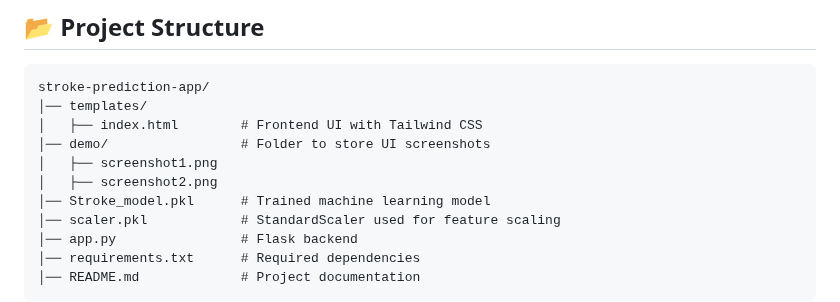
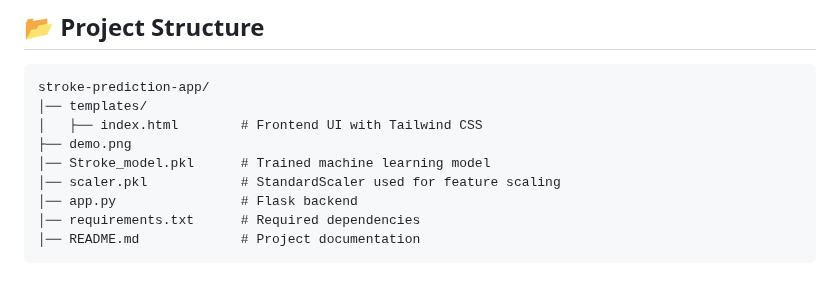
Before and after one commit to Kartik5199/Stroke-Prediction-System, a Markdown page: README.md, the part around the change. Rendered like a GitHub page; blank space fills up the shorter version.

```diff
--- a/README.md
+++ b/README.md
@@ -33,9 +33,7 @@ This is a **Flask-based web application** for predicting the risk of stroke usin
 stroke-prediction-app/
 │── templates/
 │   ├── index.html        # Frontend UI with Tailwind CSS
-│── demo/                 # Folder to store UI screenshots
-│   ├── screenshot1.png
-│   ├── screenshot2.png
+├── demo.png
 │── Stroke_model.pkl      # Trained machine learning model
 │── scaler.pkl            # StandardScaler used for feature scaling
 │── app.py                # Flask backend
```
